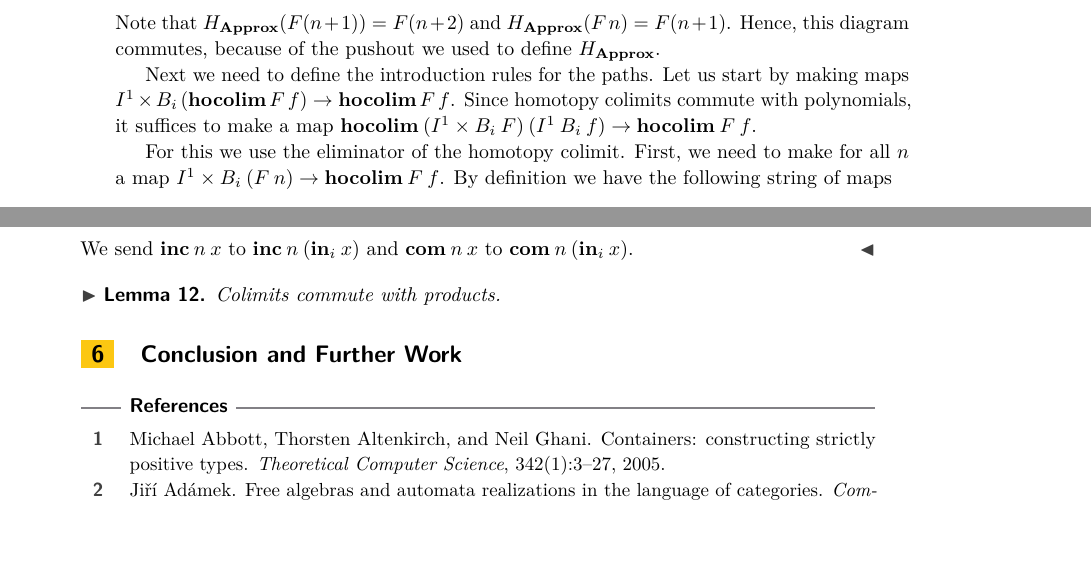
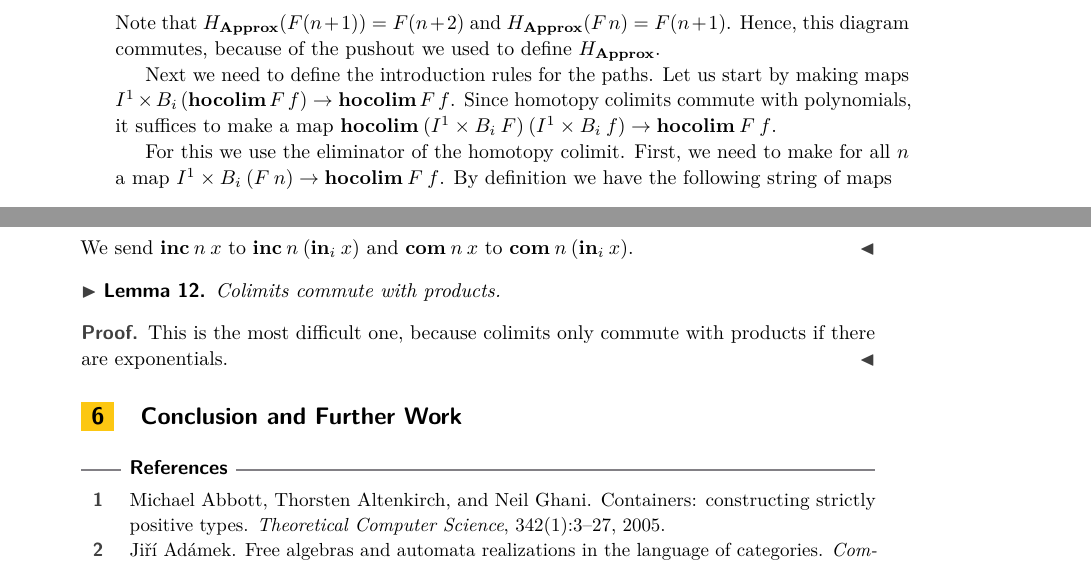
Before and after one commit to nmvdw/Three-HITs, a LaTeX paper (Paper/Paper.tex): two parts of pages 8 and 11 of 12, joined at a grey line, cut so that both start at the same text, the shorter picture padded with empty space. Compiled offline with pdfLaTeX.

Commit message:
Further work in proving that colim commute with product

```diff
--- a/Paper/Paper.tex
+++ b/Paper/Paper.tex
@@ -555,7 +555,7 @@ Hence, this diagram commutes, because of the pushout we used to define $H_{\Appr
 
 Next we need to define the introduction rules for the paths.
 Let us start by making maps $I^1 \times B_i \> (\hocolim \> F \> f) \rightarrow \hocolim \> F \> f$.
-Since homotopy colimits commute with polynomials, it suffices to make a map $\hocolim \> (I^1 \times B_i \> F) \> (I^1 \> B_i \> f)  \rightarrow \hocolim \> F \> f$.
+Since homotopy colimits commute with polynomials, it suffices to make a map $\hocolim \> (I^1 \times B_i \> F) \> (I^1 \times B_i \> f)  \rightarrow \hocolim \> F \> f$.
 
 For this we use the eliminator of the homotopy colimit.
 First, we need to make for all $n$ a map $I^1 \times B_i \> (F \> n)  \rightarrow \hocolim \> F \> f$.
@@ -824,6 +824,10 @@ We send $\inc \> n \> x$ to $\inc \> n \> (\inn_i \> x)$ and $\com \> n \> x$ to
 Colimits commute with products.
 \end{lemma}
 
+\begin{proof}
+This is the most difficult one, because colimits only commute with products if there are exponentials.
+\end{proof}
+
 \section{Conclusion and Further Work}
 
 
```
Also changed, not shown: Paper/Paper.pdf, 4 other files.
